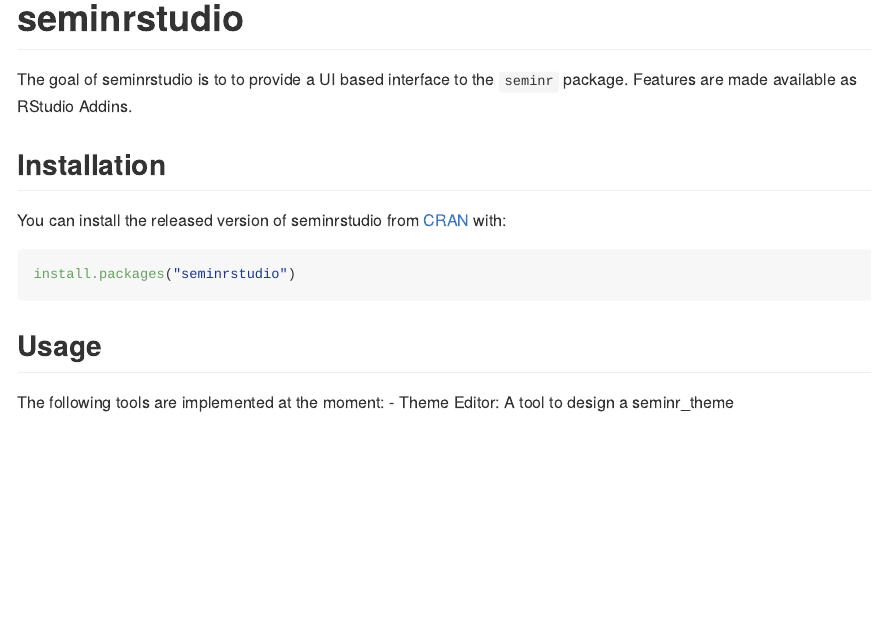
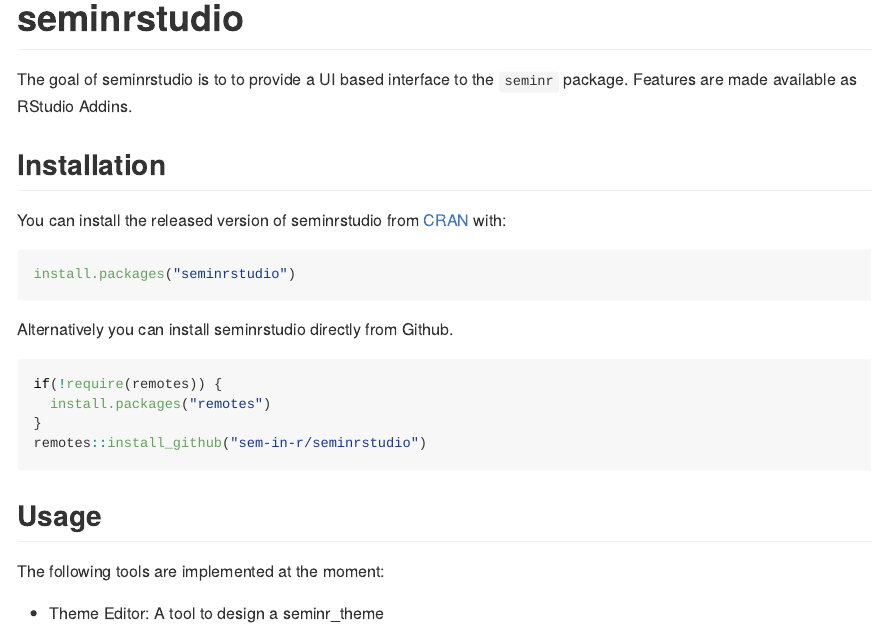
Before and after one commit to sem-in-r/seminrstudio, an R Markdown document (README.Rmd): the page in a window 1100 px wide, from its top. The pictures show the output file README.md that the author committed with the source, drawn offline in the style of GitHub; badge pictures from the web are left out.

Commit message:
Added github install instructions.

````diff
--- a/README.Rmd
+++ b/README.Rmd
@@ -32,7 +32,18 @@
 install.packages("seminrstudio")
 ```
 
+Alternatively you can install seminrstudio directly from Github.
+
+```r
+if(!require(remotes)) {
+  install.packages("remotes")
+}
+remotes::install_github("sem-in-r/seminrstudio")
+```
+
+
 ## Usage
 
 The following tools are implemented at the moment:
+
 - Theme Editor: A tool to design a seminr_theme
````
Also changed, not shown: README.md.
